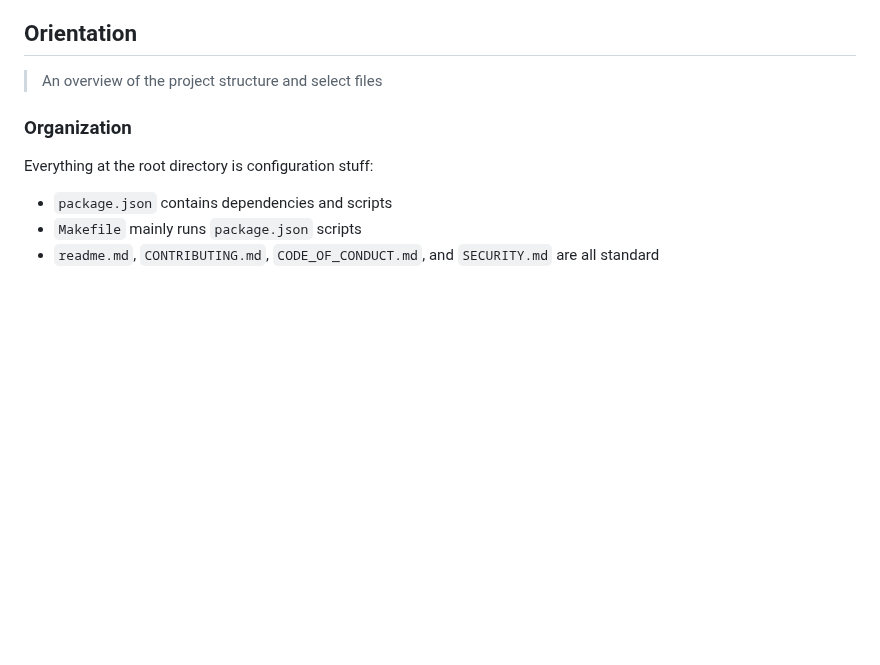
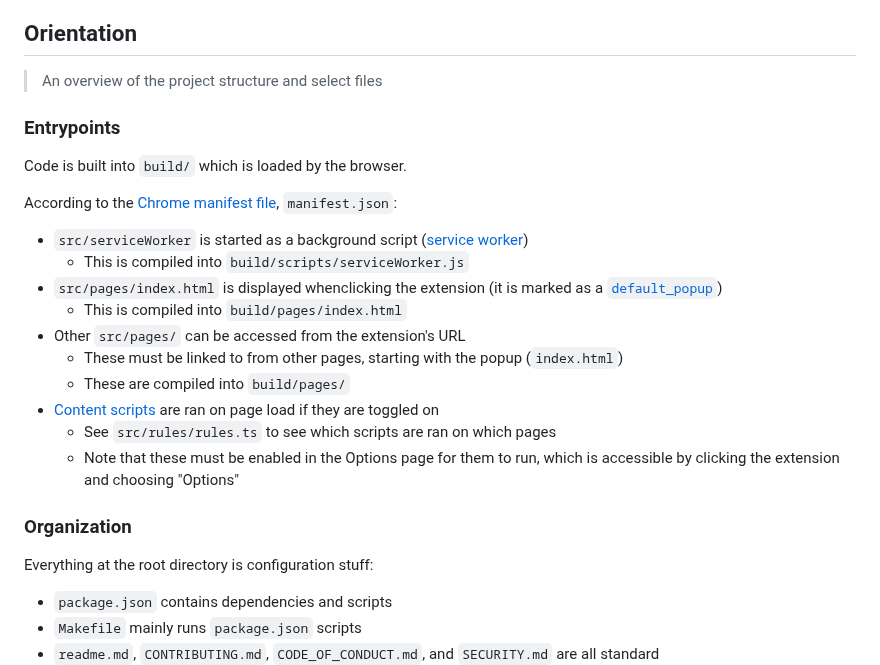
Before and after one commit to techservicesillinois/ticket-assister, a Markdown page: CONTRIBUTING.md, the part around the change. GitHub-like rendering; blank space fills up the shorter version.

Commit message:
Add entrypoint information
- provide quick details on which files are ran from the output

```diff
--- a/CONTRIBUTING.md
+++ b/CONTRIBUTING.md
@@ -9,6 +9,22 @@ For vulnerabilities, please see our [Security documentation](./SECURITY.md).
 ## Orientation
 
 > An overview of the project structure and select files
+
+### Entrypoints
+
+Code is built into `build/` which is loaded by the browser.
+
+According to the [Chrome manifest file]((https://developer.chrome.com/docs/extensions/mv3/manifest/)), `manifest.json`:
+- `src/serviceWorker` is started as a background script ([service worker](https://developer.chrome.com/docs/workbox/service-worker-overview/))
+	- This is compiled into `build/scripts/serviceWorker.js`
+- `src/pages/index.html` is displayed whenclicking the extension (it is marked as a [`default_popup`](https://developer.chrome.com/docs/extensions/reference/browserAction/#popup))
+	- This is compiled into `build/pages/index.html`
+- Other `src/pages/` can be accessed from the extension's URL
+	- These must be linked to from other pages, starting with the popup (`index.html`)
+	- These are compiled into `build/pages/`
+- [Content scripts](https://developer.chrome.com/docs/extensions/mv3/content_scripts/) are ran on page load if they are toggled on
+	- See `src/rules/rules.ts` to see which scripts are ran on which pages
+	- Note that these must be enabled in the Options page for them to run, which is accessible by clicking the extension and choosing "Options"
 
 ### Organization
 
```
